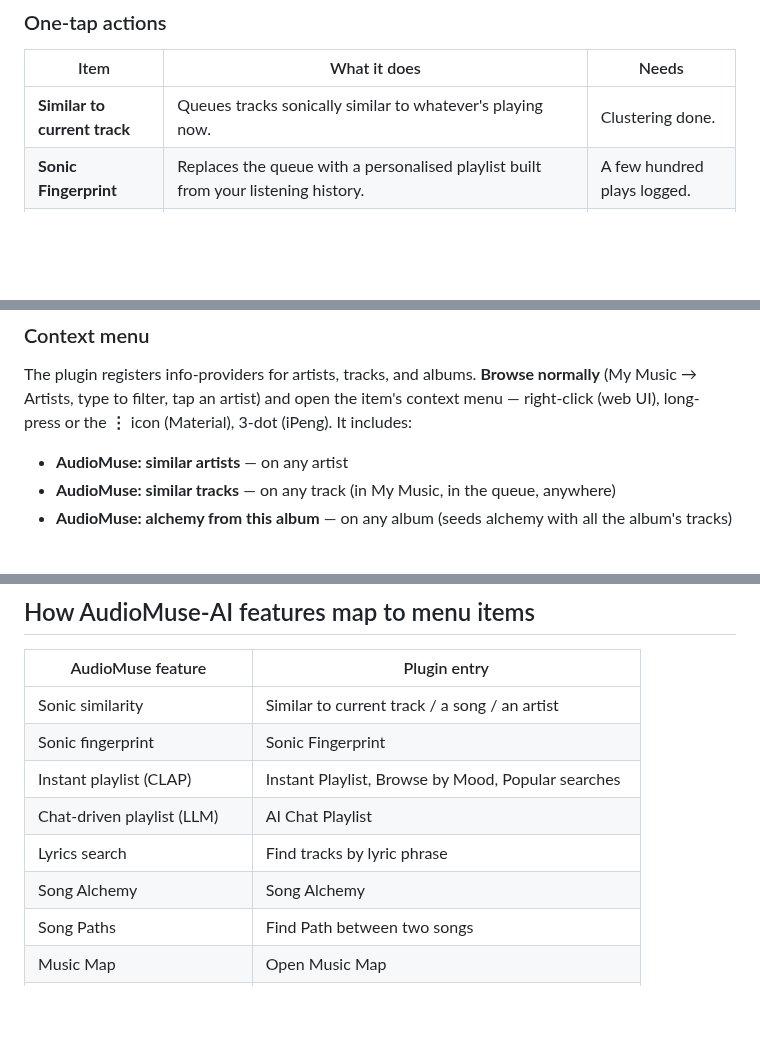
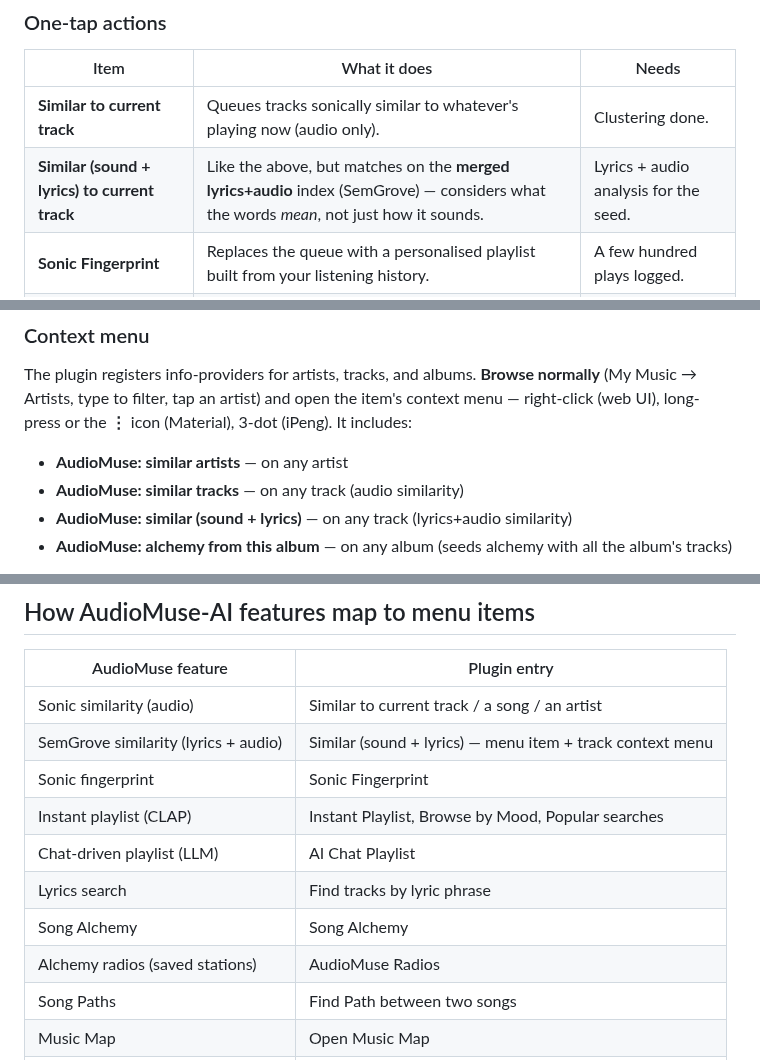
Before and after one commit to JameZUK/lyrion-audiomuseai-plugin, a Markdown page: docs/USAGE.md, 3 parts joined by grey strips. Drawn GitHub-style; blank space fills up the shorter version.

```diff
--- a/docs/USAGE.md
+++ b/docs/USAGE.md
@@ -10,7 +10,8 @@ Entries are ordered by how often you'll reach for them.
 
 | Item | What it does | Needs |
 |---|---|---|
-| **Similar to current track** | Queues tracks sonically similar to whatever's playing now. | Clustering done. |
+| **Similar to current track** | Queues tracks sonically similar to whatever's playing now (audio only). | Clustering done. |
+| **Similar (sound + lyrics) to current track** | Like the above, but matches on the **merged lyrics+audio** index (SemGrove) — considers what the words *mean*, not just how it sounds. | Lyrics + audio analysis for the seed. |
 | **Sonic Fingerprint** | Replaces the queue with a personalised playlist built from your listening history. | A few hundred plays logged. |
 | **Browse by Mood** | Seven preset CLAP prompts (Energetic, Calm, Sad, Happy, Aggressive, Acoustic, Party). Tap one to queue a matching playlist. | Analysis done (CLAP cache). |
 | **Popular searches** | Community-popular search prompts pulled from your AudioMuse-AI server. Tap any phrase to queue. | Analysis done. |
@@ -62,7 +64,8 @@ These render but **can't be activated on Squeezer**, which doesn't draw Jive `in
 The plugin registers info-providers for artists, tracks, and albums. **Browse normally** (My Music → Artists, type to filter, tap an artist) and open the item's context menu — right-click (web UI), long-press or the **⋮** icon (Material), 3-dot (iPeng). It includes:
 
 - **AudioMuse: similar artists** — on any artist
-- **AudioMuse: similar tracks** — on any track (in My Music, in the queue, anywhere)
+- **AudioMuse: similar tracks** — on any track (audio similarity)
+- **AudioMuse: similar (sound + lyrics)** — on any track (lyrics+audio similarity)
 - **AudioMuse: alchemy from this album** — on any album (seeds alchemy with all the album's tracks)
 
 > **Material users — look under "More".** Material's context menu shows only the common actions (Play, Add to queue, Favourites…) at the top, then a **More** entry. The AudioMuse items are inside **More**, not on the first screen. So the path is: long-press (or **⋮**) → **More** → *AudioMuse: …*. (On the default web UI and iPeng they appear directly in the context menu.)
@@ -92,12 +95,14 @@ If you've selected a native AudioMuse provider for a player, the plugin's own Dy
 
 | AudioMuse feature | Plugin entry |
 |---|---|
-| Sonic similarity | Similar to current track / a song / an artist |
+| Sonic similarity (audio) | Similar to current track / a song / an artist |
+| SemGrove similarity (lyrics + audio) | Similar (sound + lyrics) — menu item + track context menu |
 | Sonic fingerprint | Sonic Fingerprint |
 | Instant playlist (CLAP) | Instant Playlist, Browse by Mood, Popular searches |
 | Chat-driven playlist (LLM) | AI Chat Playlist |
 | Lyrics search | Find tracks by lyric phrase |
 | Song Alchemy | Song Alchemy |
+| Alchemy radios (saved stations) | AudioMuse Radios |
 | Song Paths | Find Path between two songs |
 | Music Map | Open Music Map |
 | Library coverage | Settings → Server Status panel |
```
Also changed, not shown: other parts of docs/USAGE.md (+1 -0 lines), README.md (+42 -12 lines), docs/images/menu.png (added).
